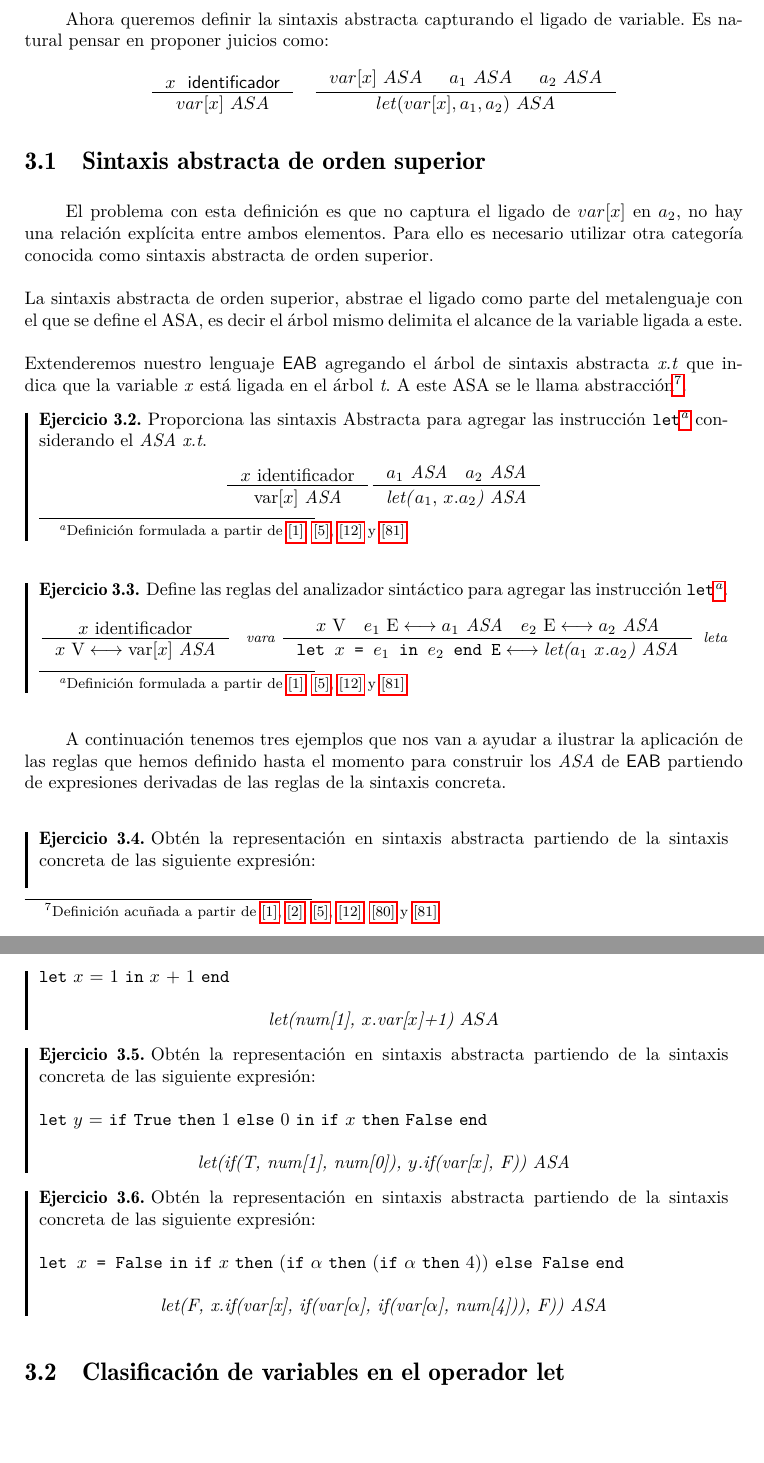
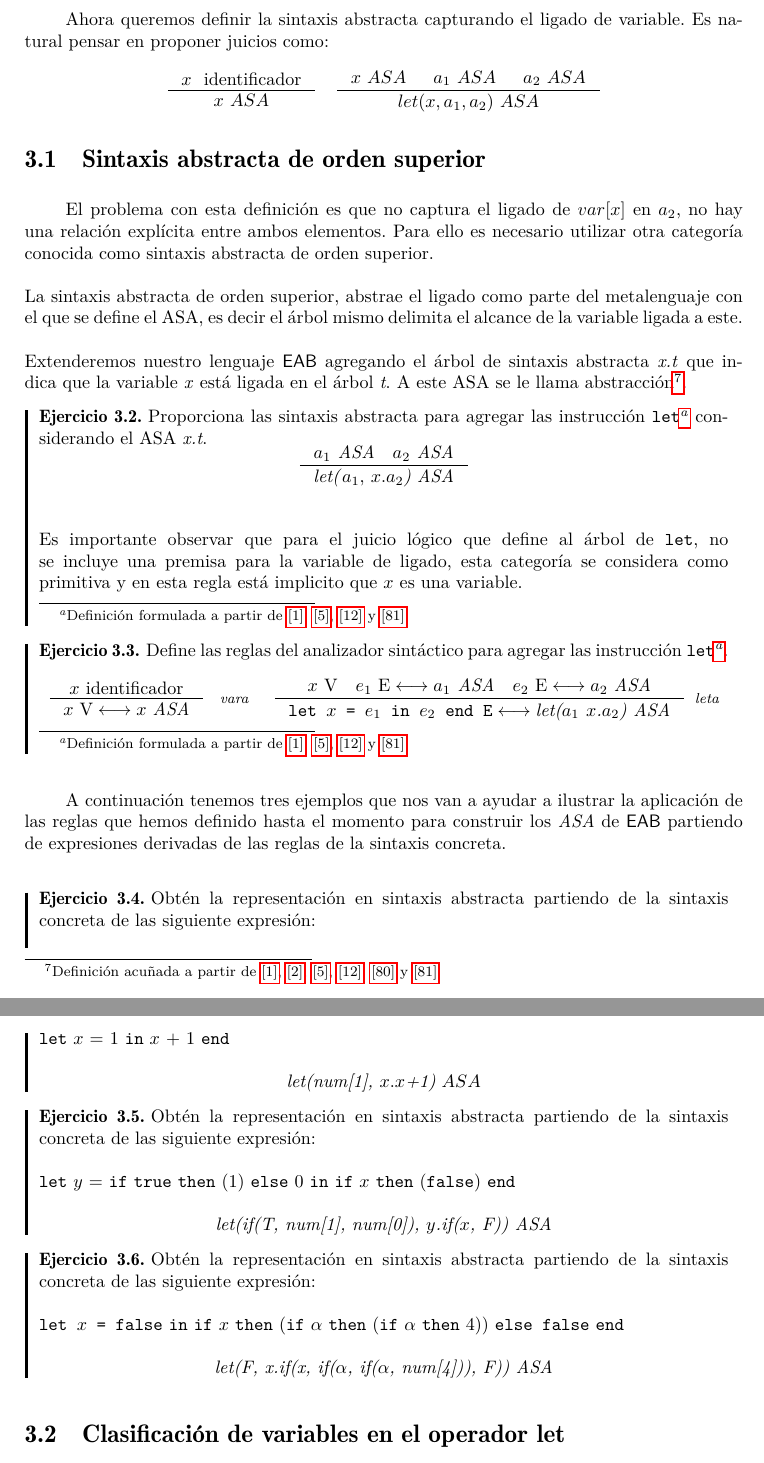
Before and after one commit to ebooshi/Manual-de-titulaci-n, a LaTeX document (00_Manual_Main_Template.tex, which reads 06_Sintaxis.tex): two parts of pages 41 and 42 of 161, joined at a grey line, cut so that both start at the same text, the shorter picture padded with empty space. Compiled offline with pdfLaTeX.

Commit message:
corrigiendo

```diff
--- a/06_Sintaxis.tex
+++ b/06_Sintaxis.tex
@@ -229,8 +226,8 @@ Definamos entonces la sintaxis concreta de la nueva instrucción como sigue.
 Ahora queremos definir la sintaxis abstracta capturando el ligado de variable. Es natural pensar en proponer juicios como:
 \[
  \begin{array}{cc}
-           \inference{x \ \textsf{ identificador}}{var[x]\ ASA}&
-            \inference{ var[x]\ ASA & a_1\ ASA & a_2 \ ASA}{let(var[x], a_1, a_2)\ ASA}
+           \inference{x \ \text{ identificador}}{x\ ASA}&
+            \inference{ x\ ASA & a_1\ ASA & a_2 \ ASA}{let(x, a_1, a_2)\ ASA}
         \end{array}
 \]
 
@@ -241,19 +238,19 @@ La sintaxis abstracta de orden superior, abstrae el ligado como parte del metale
     en el árbol \textit{t}. A este ASA se le llama abstracción\footnote{Definición acuñada a partir de \hyperlink{1}{[1]}, \hyperlink{2}{[2]}, \hyperlink{5}{[5]}, \hyperlink{12}{[12]}, \hyperlink{80}{[80]} y \hyperlink{81}{[81]}}.
 
     \begin{exercise}
-        Proporciona las sintaxis Abstracta para agregar las instrucción \texttt{let}\footnote{Definición formulada a partir de \hyperlink{1}{[1]}, \hyperlink{5}{[5]}, \hyperlink{12}{[12]} y \hyperlink{81}{[81]} } considerando el \textit{ASA} \textit{x.t}.
+        Proporciona las sintaxis abstracta para agregar las instrucción \texttt{let}\footnote{Definición formulada a partir de \hyperlink{1}{[1]}, \hyperlink{5}{[5]}, \hyperlink{12}{[12]} y \hyperlink{81}{[81]} } considerando el ASA \textit{x.t}.
         \[
-            \inference{\text{$x$ identificador}}{\text{var[$x$] \textit{ASA}}}[]
+            %\inference{\text{$x$ identificador}}{\text{$x$ \textit{ASA}}}[]
             \inference{\textit{$a_1$ \textit{ASA}} \quad \textit{$a_2$ \textit{ASA}} }{\text{\textit{let(}$a_1$, $x$.$a_2$\textit{)} \textit{ASA}}}[]
         \]
+\\\\
+    Es importante observar que para el juicio lógico que define al árbol de \texttt{let}, no se incluye una premisa para la variable de ligado, esta categoría se considera como primitiva y en esta regla está implicito que $x$ es una variable.
     \end{exercise}
-
-    \bigskip
 
     \begin{exercise}
          Define las reglas del analizador sintáctico para agregar las instrucción \texttt{let}\footnote{Definición formulada a partir de \hyperlink{1}{[1]}, \hyperlink{5}{[5]}, \hyperlink{12}{[12]} y \hyperlink{81}{[81]} }.
          \[
-            \inference{x \text{ identificador}}{\text{$x$ V} \longleftrightarrow \text{var[$x$] \textit{ASA}}}[\textit{ vara }]
+            \inference{x \text{ identificador}}{\text{$x$ V} \longleftrightarrow \text{$x$ \textit{ASA}}}[\textit{ vara }] \quad
             \inference{\text{$x$ V} \quad \text{$e_1$ E} \longleftrightarrow \textit{$a_1$ ASA} \quad \text{$e_2$ E} \longleftrightarrow \text{$a_2$ \textit{ASA}} }
                       {\texttt{let $x$ = $e_1$ in $e_2$ end E} \longleftrightarrow \textit{let($a_1$ $x$.$a_2$) \textit{ASA}}}[\textit{leta}]
          \]
@@ -269,24 +266,24 @@ La sintaxis abstracta de orden superior, abstrae el ligado como parte del metale
         Obtén la representación en sintaxis abstracta partiendo de la sintaxis concreta de las siguiente expresión: \\\\
         \texttt{let} $x$ = 1 \texttt{in} $x$ + 1 \texttt{end}\\
         \[
-            \textit{let(num[1], $x.$var[$x$]+1)}\ ASA
+            \textit{let(num[1], $x.x$+1)}\ ASA
         \]
     \end{exercise}
 
     \begin{exercise}
         Obtén la representación en sintaxis abstracta partiendo de la sintaxis concreta de las siguiente expresión: \\\\
-        \texttt{let} $y$ = \texttt{if} \texttt{True} \texttt{then} 1 \texttt{else} 0 \texttt{in} \texttt{if} $x$ \texttt{then} \texttt{False} \texttt{end}\\
+        \texttt{let} $y$ = \texttt{if} \texttt{true} \texttt{then} (1) \texttt{else} 0 \texttt{in} \texttt{if} $x$ \texttt{then} (\texttt{false}) \texttt{end}\\
         \[
-            \textit{let(if(T, num[1], num[0]), $y$.if(var[$x$], F))\ ASA}
+            \textit{let(if(T, num[1], num[0]), $y$.if($x$, F))\ ASA}
         \]
     \end{exercise}
 
     \begin{exercise}
         Obtén la representación en sintaxis abstracta partiendo de la sintaxis concreta de las siguiente expresión: \\
 
-        \texttt{let $x$ = False} \texttt{in} \texttt{if} $x$ \texttt{then} (\texttt{if} $\alpha$ \texttt{then} (\texttt{if} $\alpha$ \texttt{then} 4)) \texttt{else False} \texttt{end}\\
+        \texttt{let $x$ = false} \texttt{in} \texttt{if} $x$ \texttt{then} (\texttt{if} $\alpha$ \texttt{then} (\texttt{if} $\alpha$ \texttt{then} 4)) \texttt{else false} \texttt{end}\\
         \[
-            \textit{let(F, x.if(var[x], if(var[$\alpha$], if(var[$\alpha$], num[4])), F)) ASA}
+            \textit{let(F, x.if(x, if($\alpha$, if($\alpha$, num[4])), F)) ASA}
         \]
     \end{exercise}
 
```
Also changed, not shown: 00_Manual_Main_Template.pdf, 06_Sintaxis.tex (11 more changed lines), 2 other files.
